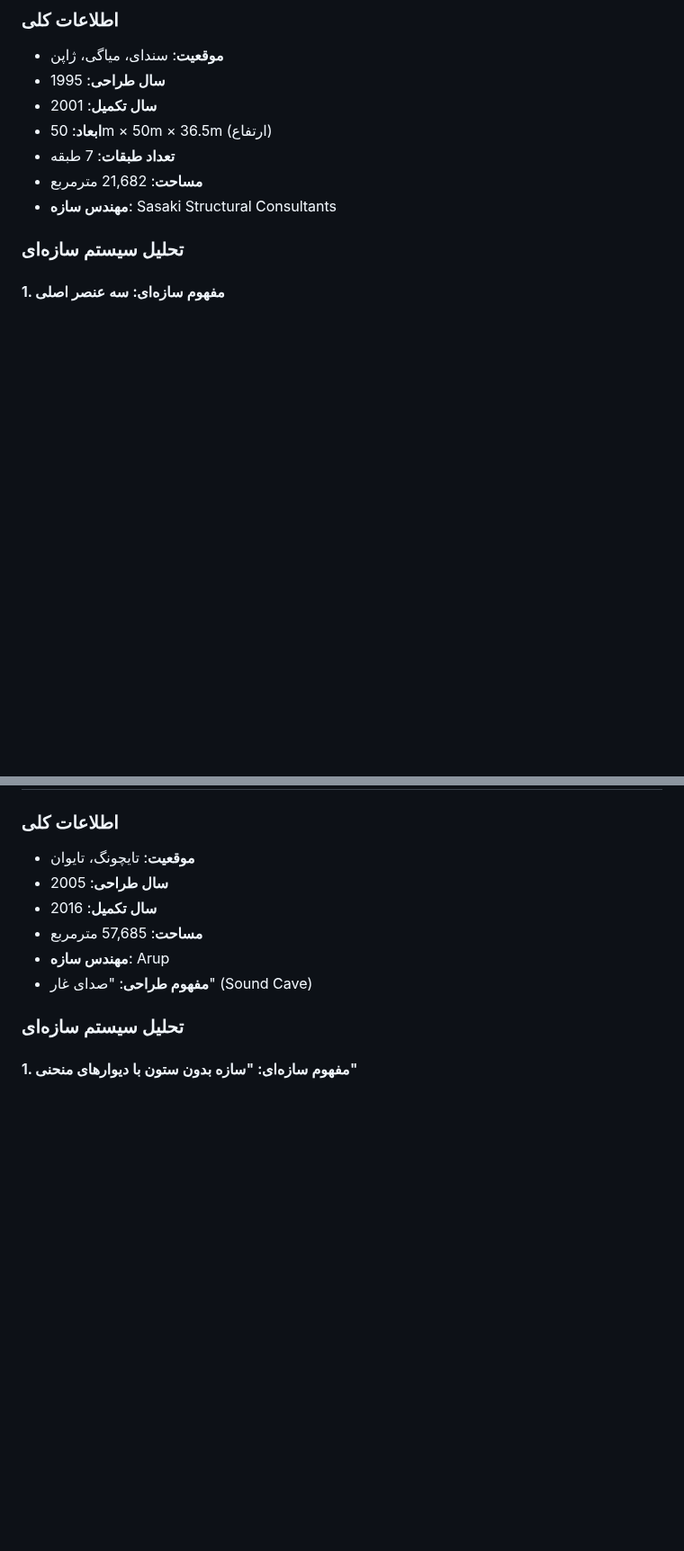
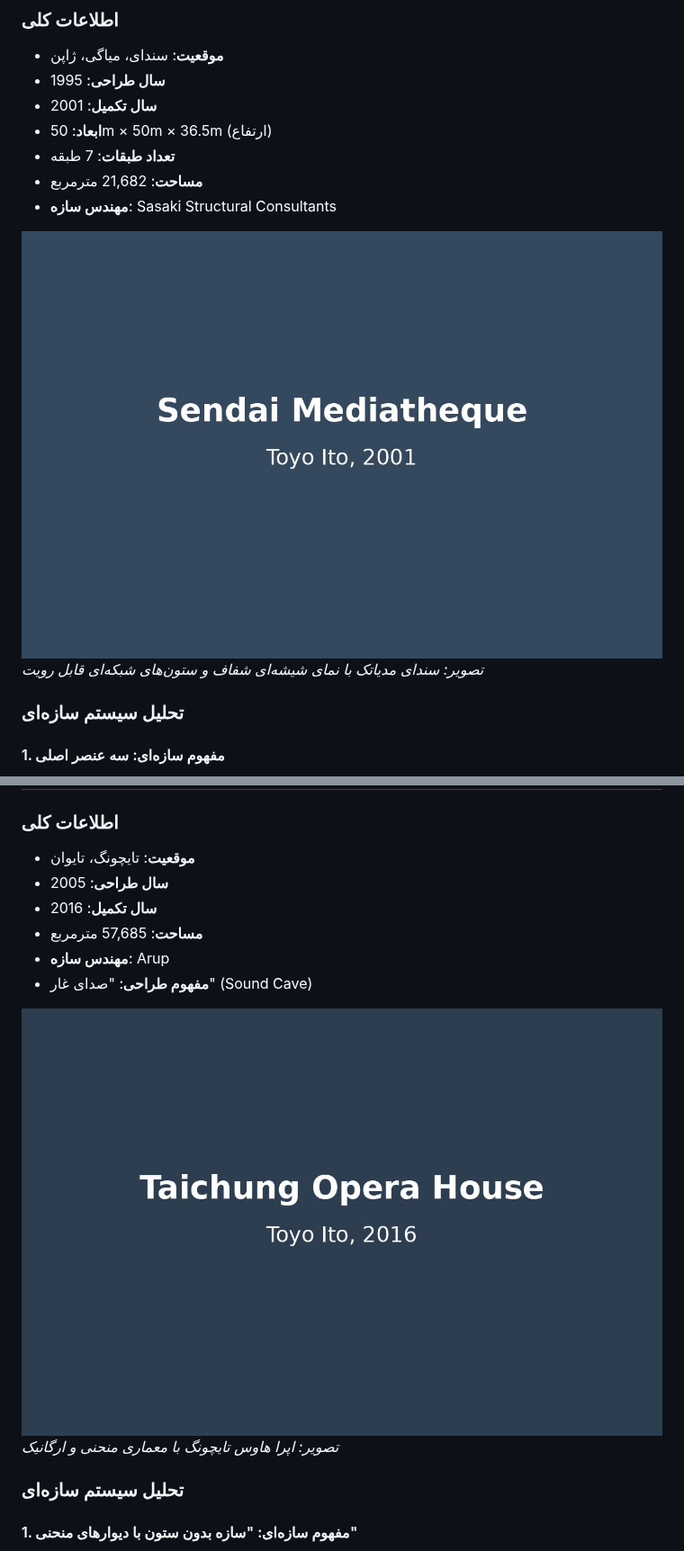
Before and after one commit to Juk3us/algorithm-research-project, a Markdown page: toyo-ito-structural-analysis.md, 2 parts joined by grey strips. Shown at 90% size. Rendered like a GitHub page; pictures changed too: images/sendai-mediatheque.jpg (added), images/taichung-opera.jpg (added); blank space fills up the shorter version.

```diff
--- a/toyo-ito-structural-analysis.md
+++ b/toyo-ito-structural-analysis.md
@@ -15,6 +15,9 @@
 - **تعداد طبقات**: 7 طبقه
 - **مساحت**: 21,682 مترمربع
 - **مهندس سازه**: Sasaki Structural Consultants
+
+![Sendai Mediatheque - نمای خارجی ساختمان](images/sendai-mediatheque.jpg)
+*تصویر: سندای مدیاتک با نمای شیشه‌ای شفاف و ستون‌های شبکه‌ای قابل رویت*
 
 ### تحلیل سیستم سازه‌ای
 
@@ -163,6 +166,9 @@
 - **مساحت**: 57,685 مترمربع
 - **مهندس سازه**: Arup
 - **مفهوم طراحی**: "صدای غار" (Sound Cave)
+
+![Taichung Metropolitan Opera House - نمای خارجی](images/taichung-opera.jpg)
+*تصویر: اپرا هاوس تایچونگ با معماری منحنی و ارگانیک*
 
 ### تحلیل سیستم سازه‌ای
 
```
Also changed, not shown: other parts of toyo-ito-structural-analysis.md (+3 -0 lines), images/tods-omotesando.jpg (added), 2 other files.
